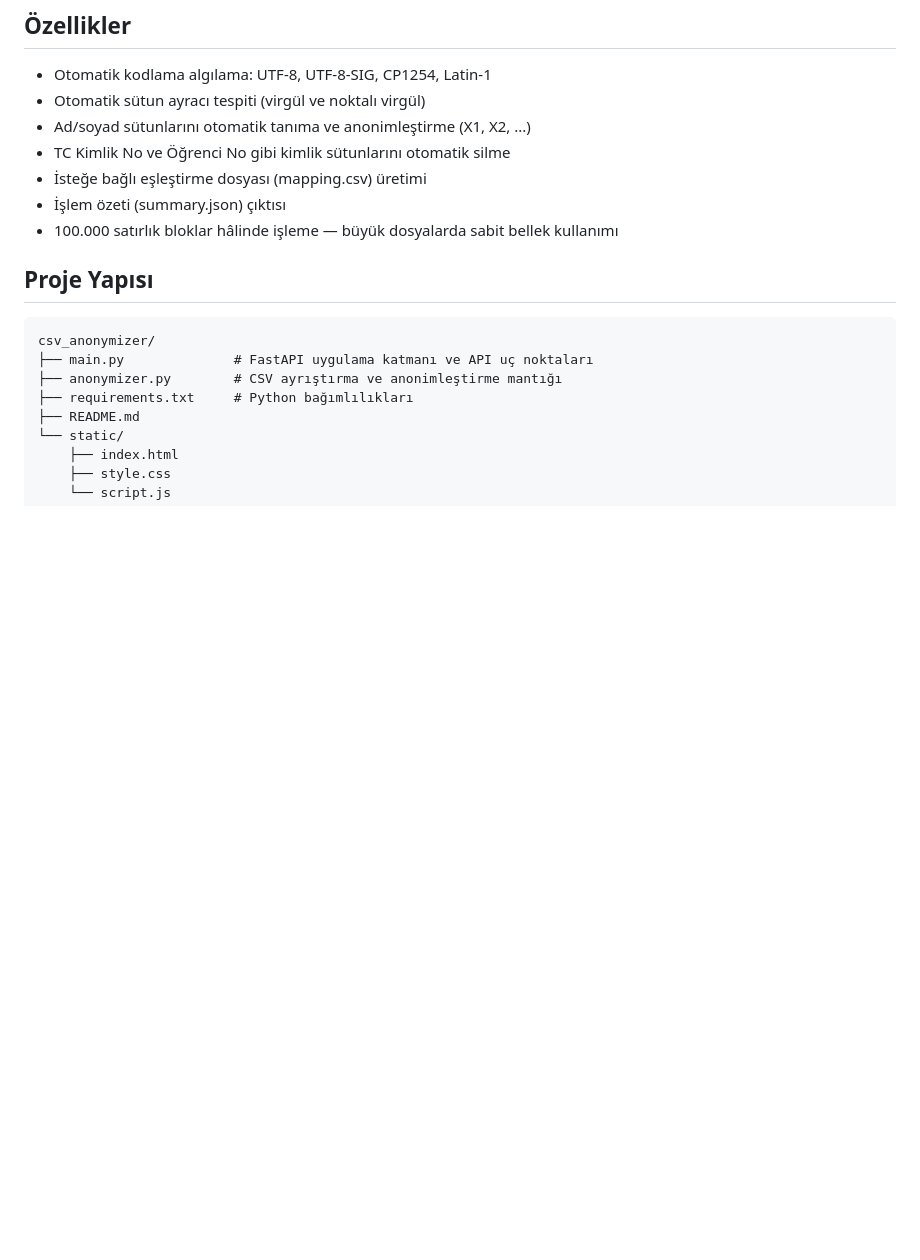
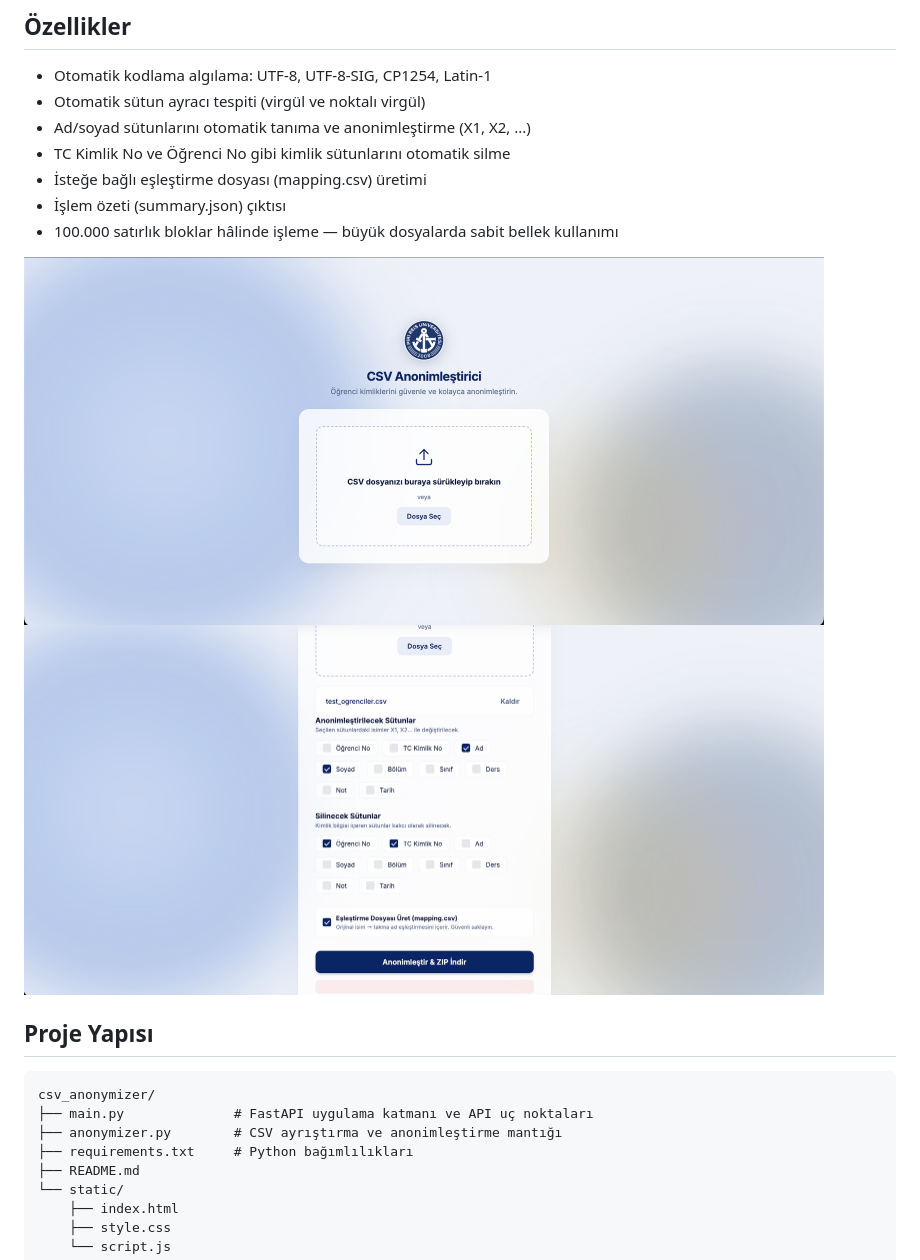
Before and after one commit to efeduzcay/csv-anonymizer, a Markdown page: README.md, the part around one of its changes. Drawn GitHub-style; blank space fills up the shorter version.

Commit message:
Revise README with project structure and images
Updated project structure section and added images.

```diff
--- a/README.md
+++ b/README.md
@@ -11,6 +11,9 @@ Bu araç, öğrenci verilerini içeren CSV dosyalarındaki kimlik bilgilerini an
 - İsteğe bağlı eşleştirme dosyası (mapping.csv) üretimi
 - İşlem özeti (summary.json) çıktısı
 - 100.000 satırlık bloklar hâlinde işleme — büyük dosyalarda sabit bellek kullanımı
+<img src="csv.png" width="800" alt="csv">
+<img src="csv2.png" width="800" alt="csv">
+
 
 ## Proje Yapısı
 
```
Also changed, not shown: other parts of README.md (+0 -2 lines).
